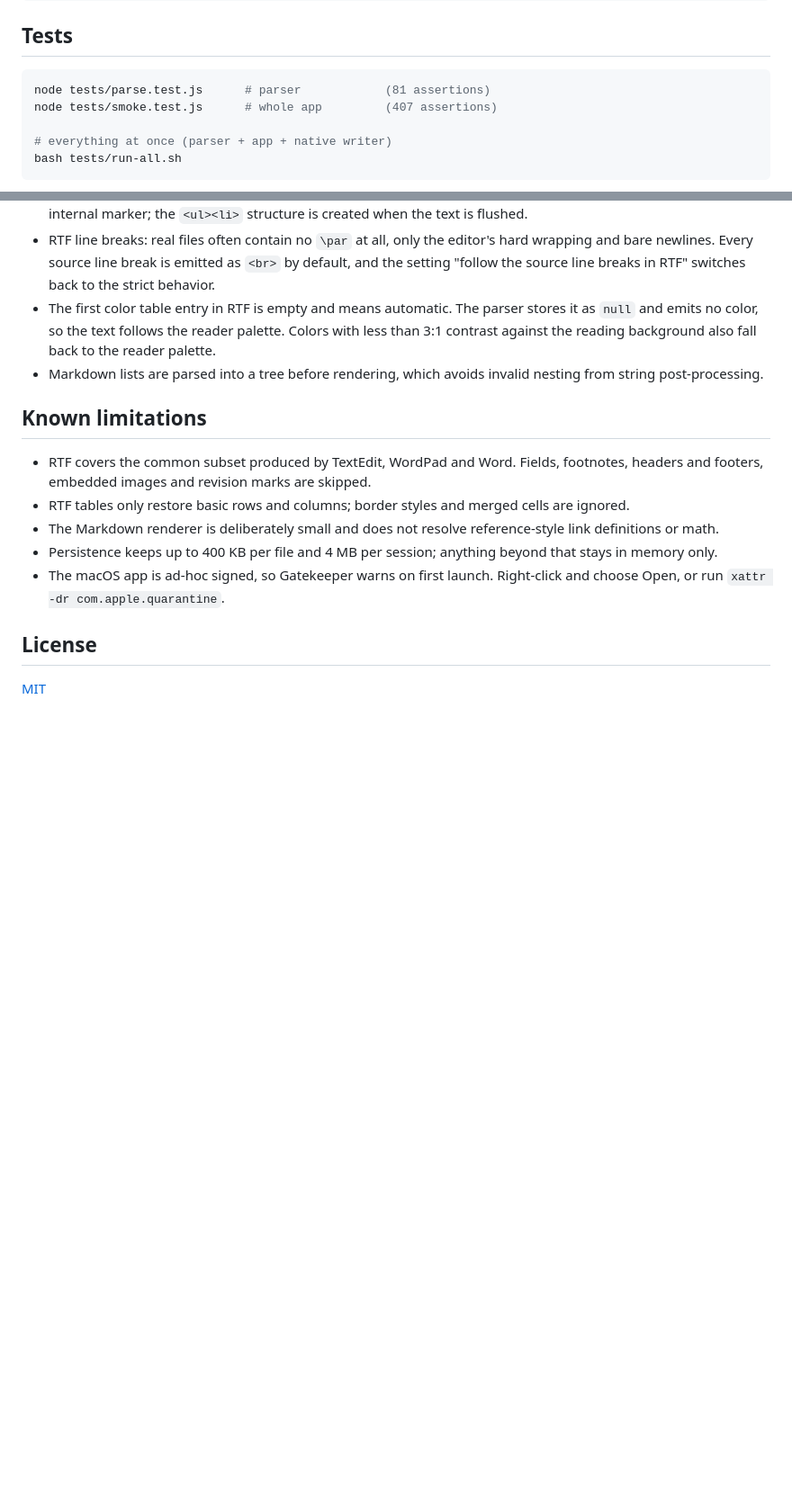
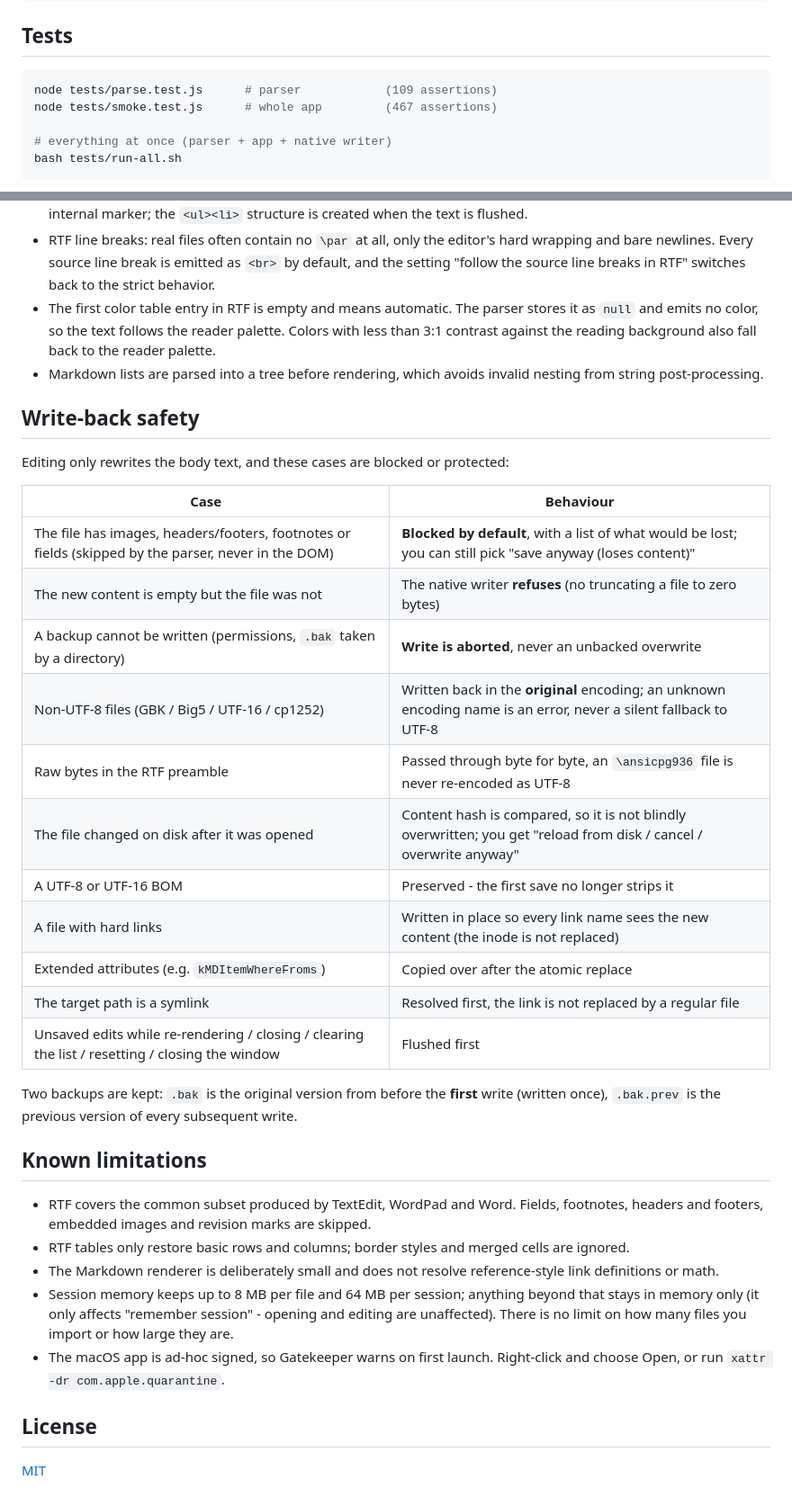
Before and after one commit to xus-stu/DocViewer, a Markdown page: README.md, 2 parts joined by grey strips. Shown at 90% size. GitHub-like rendering; blank space fills up the shorter version.

Commit message:
Sync README with the new save behaviour and test counts

````diff
--- a/README.md
+++ b/README.md
@@ -213,8 +213,8 @@ tests/                  Node test suites and the native writer test
 ## Tests
 
 ```bash
-node tests/parse.test.js      # parser            (81 assertions)
-node tests/smoke.test.js      # whole app         (407 assertions)
+node tests/parse.test.js      # parser            (109 assertions)
+node tests/smoke.test.js      # whole app         (467 assertions)
 
 # everything at once (parser + app + native writer)
 bash tests/run-all.sh
@@ -249,6 +249,27 @@ preservation.
 - Markdown lists are parsed into a tree before rendering, which avoids invalid nesting from
   string post-processing.
 
+## Write-back safety
+
+Editing only rewrites the body text, and these cases are blocked or protected:
+
+| Case | Behaviour |
+|------|-----------|
+| The file has images, headers/footers, footnotes or fields (skipped by the parser, never in the DOM) | **Blocked by default**, with a list of what would be lost; you can still pick "save anyway (loses content)" |
+| The new content is empty but the file was not | The native writer **refuses** (no truncating a file to zero bytes) |
+| A backup cannot be written (permissions, `.bak` taken by a directory) | **Write is aborted**, never an unbacked overwrite |
+| Non-UTF-8 files (GBK / Big5 / UTF-16 / cp1252) | Written back in the **original** encoding; an unknown encoding name is an error, never a silent fallback to UTF-8 |
+| Raw bytes in the RTF preamble | Passed through byte for byte, an `\ansicpg936` file is never re-encoded as UTF-8 |
+| The file changed on disk after it was opened | Content hash is compared, so it is not blindly overwritten; you get "reload from disk / cancel / overwrite anyway" |
+| A UTF-8 or UTF-16 BOM | Preserved - the first save no longer strips it |
+| A file with hard links | Written in place so every link name sees the new content (the inode is not replaced) |
+| Extended attributes (e.g. `kMDItemWhereFroms`) | Copied over after the atomic replace |
+| The target path is a symlink | Resolved first, the link is not replaced by a regular file |
+| Unsaved edits while re-rendering / closing / clearing the list / resetting / closing the window | Flushed first |
+
+Two backups are kept: `.bak` is the original version from before the **first** write (written
+once), `.bak.prev` is the previous version of every subsequent write.
+
 ## Known limitations
 
 - RTF covers the common subset produced by TextEdit, WordPad and Word. Fields, footnotes,
@@ -256,8 +277,9 @@ preservation.
 - RTF tables only restore basic rows and columns; border styles and merged cells are ignored.
 - The Markdown renderer is deliberately small and does not resolve reference-style link
   definitions or math.
-- Persistence keeps up to 400 KB per file and 4 MB per session; anything beyond that stays in
-  memory only.
+- Session memory keeps up to 8 MB per file and 64 MB per session; anything beyond that stays
+  in memory only (it only affects "remember session" - opening and editing are unaffected).
+  There is no limit on how many files you import or how large they are.
 - The macOS app is ad-hoc signed, so Gatekeeper warns on first launch. Right-click and choose
   Open, or run `xattr -dr com.apple.quarantine`.
 
````
Also changed, not shown: README.zh-CN.md (+12 -6 lines).
